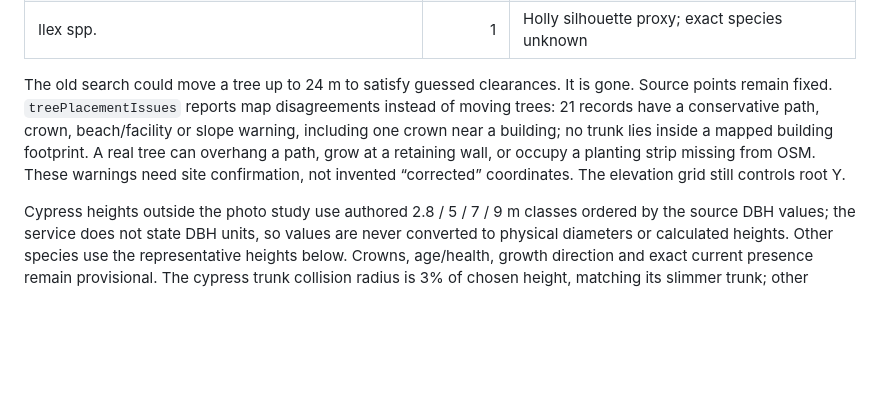
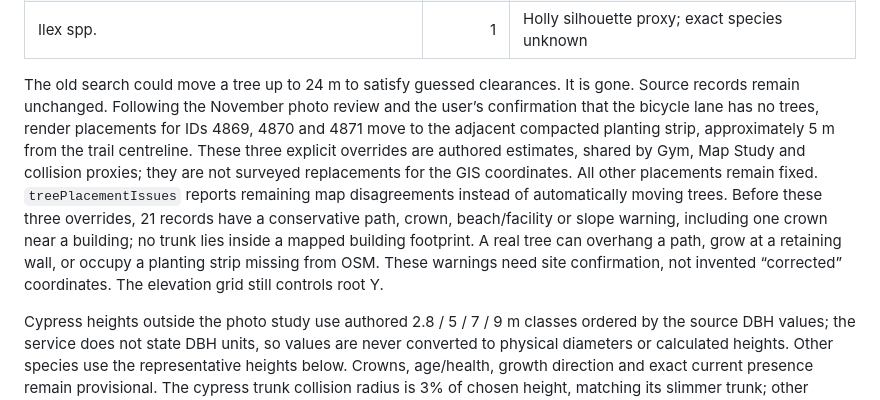
Before and after one commit to matthewbcool/Monterey-Bay-Cozy, a Markdown page: docs/coastal-trees.md, the part around the change. GitHub-like rendering; blank space fills up the shorter version.

```diff
--- a/docs/coastal-trees.md
+++ b/docs/coastal-trees.md
@@ -16,7 +16,7 @@ The frame is the existing origin **121.91685° W, 36.6256° N**, metres, +X east
 | Cordyline australis | 1 | Cabbage tree, introduced |
 | Ilex spp. | 1 | Holly silhouette proxy; exact species unknown |
 
-The old search could move a tree up to 24 m to satisfy guessed clearances. It is gone. Source points remain fixed. `treePlacementIssues` reports map disagreements instead of moving trees: 21 records have a conservative path, crown, beach/facility or slope warning, including one crown near a building; no trunk lies inside a mapped building footprint. A real tree can overhang a path, grow at a retaining wall, or occupy a planting strip missing from OSM. These warnings need site confirmation, not invented “corrected” coordinates. The elevation grid still controls root Y.
+The old search could move a tree up to 24 m to satisfy guessed clearances. It is gone. Source records remain unchanged. Following the November photo review and the user’s confirmation that the bicycle lane has no trees, render placements for IDs 4869, 4870 and 4871 move to the adjacent compacted planting strip, approximately 5 m from the trail centreline. These three explicit overrides are authored estimates, shared by Gym, Map Study and collision proxies; they are not surveyed replacements for the GIS coordinates. All other placements remain fixed. `treePlacementIssues` reports remaining map disagreements instead of automatically moving trees. Before these three overrides, 21 records have a conservative path, crown, beach/facility or slope warning, including one crown near a building; no trunk lies inside a mapped building footprint. A real tree can overhang a path, grow at a retaining wall, or occupy a planting strip missing from OSM. These warnings need site confirmation, not invented “corrected” coordinates. The elevation grid still controls root Y.
 
 Cypress heights outside the photo study use authored 2.8 / 5 / 7 / 9 m classes ordered by the source DBH values; the service does not state DBH units, so values are never converted to physical diameters or calculated heights. Other species use the representative heights below. Crowns, age/health, growth direction and exact current presence remain provisional. The cypress trunk collision radius is 3% of chosen height, matching its slimmer trunk; other species retain 6%. These are gameplay proxies, not measured diameters.
 
```
Also changed, not shown: docs/lovers-point-surrey.md (+1 -1 lines), docs/reviews/lovers-point-surrey.md (+4 -0 lines), docs/reviews/lovers-point-pier.png, docs/reviews/lovers-point-surrey-far.png, docs/reviews/lovers-point-surrey.png, 4 other files.
